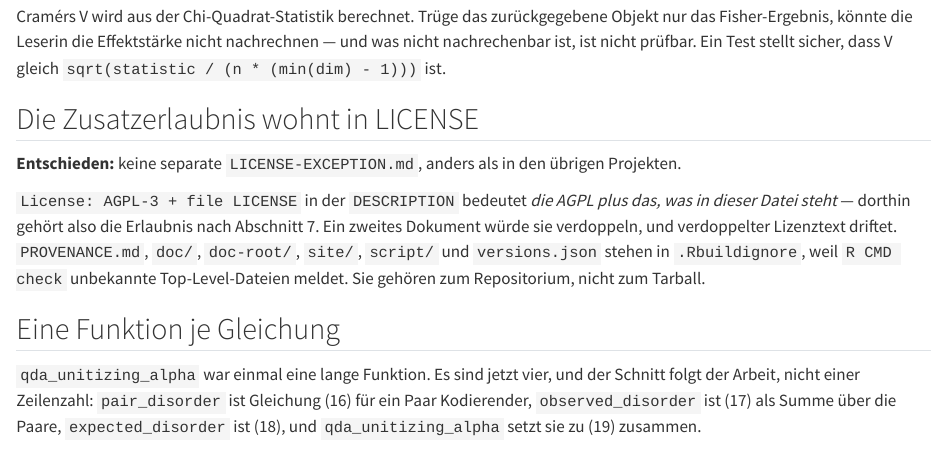
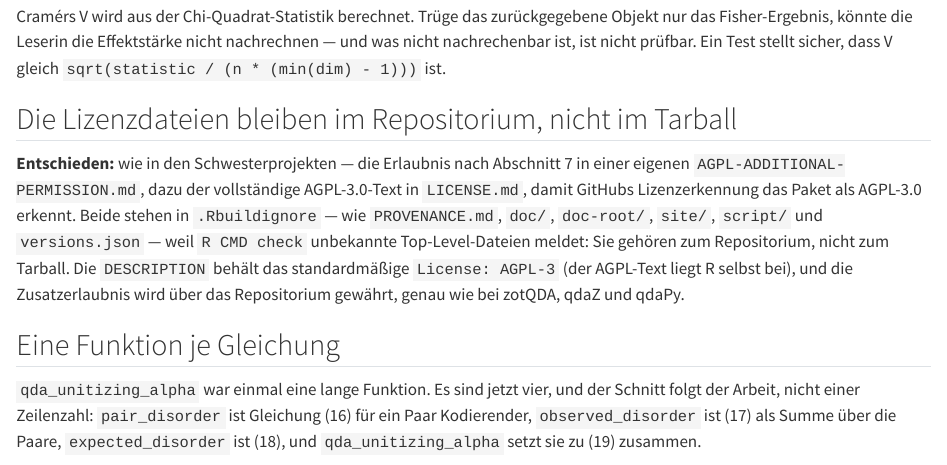
Before and after one commit to easyQDA/qdaR, a Quarto document (doc/de/dev/entwurf.qmd): the page in a window 1100 px wide, from 1330 px down. Rendered offline with R 4.5, knitr and Pandoc in place of Quarto, with nearby package versions.

Commit message:
Lizenz: AGPL-Erkennung ermoeglichen; LICENSE-EXCEPTION.md -> AGPL-ADDITIONAL-PERMISSION.md
qdaR hatte bewusst keine reine AGPL-LICENSE (Zusatzerlaubnis sollte per
"+ file LICENSE" in LICENSE stehen) - damit erkennt GitHub die AGPL
nicht. Jetzt wie die Schwesterprojekte: AGPL-3.0-Volltext als LICENSE.md
(fuer GitHub/Provenienz, per .Rbuildignore aus dem CRAN-Tarball), die
Zusatzerlaubnis als AGPL-ADDITIONAL-PERMISSION.md (ebenfalls ignoriert).
DESCRIPTION bleibt License: AGPL-3. Design-Notiz (en/de) und README
(dynamischer github/license-Badge) nachgezogen.

```diff
--- a/LICENSE-EXCEPTION.md
+++ b/AGPL-ADDITIONAL-PERMISSION.md
@@ -73,9 +73,10 @@ a licensing question hanging over it.  This clause removes the doubt in
 writing.
 
 The same permission applies to zotQDA, to qdaZ and to the Python twin qdaPy,
-in the same words.  In those projects it lives in a file named
-LICENSE-EXCEPTION.md; here it is part of LICENSE, because that is where an R
-package states terms additional to a standard licence.
+in the same words, each in its own AGPL-ADDITIONAL-PERMISSION.md.  In this R
+package this file, and the AGPL text in LICENSE.md, are kept out of the CRAN
+tarball (.Rbuildignore) and live in the repository; DESCRIPTION records the
+standard AGPL-3.
 
 
 COMMERCIAL USE AND CONTRIBUTIONS
--- a/doc/de/dev/entwurf.qmd
+++ b/doc/de/dev/entwurf.qmd
@@ -79,18 +79,18 @@ Effektstärke nicht nachrechnen — und was nicht nachrechenbar ist, ist
 nicht prüfbar. Ein Test stellt sicher, dass V gleich
 `sqrt(statistic / (n * (min(dim) - 1)))` ist.
 
-## Die Zusatzerlaubnis wohnt in LICENSE
+## Die Lizenzdateien bleiben im Repositorium, nicht im Tarball
 
-**Entschieden:** keine separate `LICENSE-EXCEPTION.md`, anders als in den
-übrigen Projekten.
-
-`License: AGPL-3 + file LICENSE` in der `DESCRIPTION` bedeutet *die AGPL
-plus das, was in dieser Datei steht* — dorthin gehört also die Erlaubnis
-nach Abschnitt 7. Ein zweites Dokument würde sie verdoppeln, und
-verdoppelter Lizenztext driftet. `PROVENANCE.md`, `doc/`, `doc-root/`,
-`site/`, `script/` und `versions.json` stehen in `.Rbuildignore`, weil
-`R CMD check` unbekannte Top-Level-Dateien meldet. Sie gehören zum
-Repositorium, nicht zum Tarball.
+**Entschieden:** wie in den Schwesterprojekten — die Erlaubnis nach
+Abschnitt 7 in einer eigenen `AGPL-ADDITIONAL-PERMISSION.md`, dazu der
+vollständige AGPL-3.0-Text in `LICENSE.md`, damit GitHubs Lizenzerkennung
+das Paket als AGPL-3.0 erkennt. Beide stehen in `.Rbuildignore` — wie
+`PROVENANCE.md`, `doc/`, `doc-root/`, `site/`, `script/` und
+`versions.json` — weil `R CMD check` unbekannte Top-Level-Dateien meldet:
+Sie gehören zum Repositorium, nicht zum Tarball. Die `DESCRIPTION` behält
+das standardmäßige `License: AGPL-3` (der AGPL-Text liegt R selbst bei),
+und die Zusatzerlaubnis wird über das Repositorium gewährt, genau wie bei
+zotQDA, qdaZ und qdaPy.
 
 ## Eine Funktion je Gleichung
 
```
Also changed, not shown: doc/de/lizenz.qmd (+1 -1 lines), doc/en/dev/design.qmd (+10 -9 lines), doc/en/licence.qmd (+1 -1 lines), LICENSE.md (added), README.md, 1 other file.
